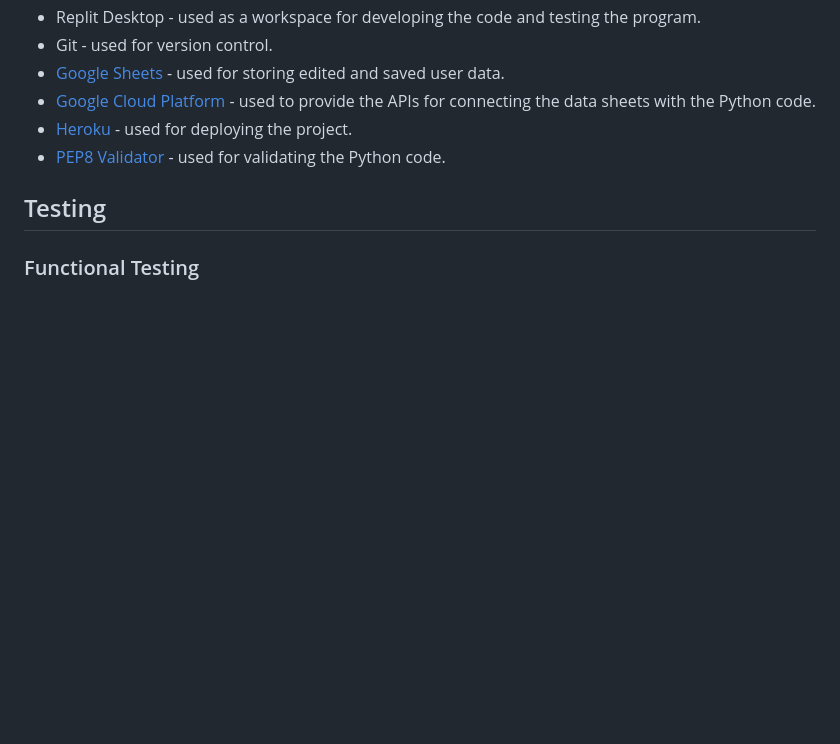
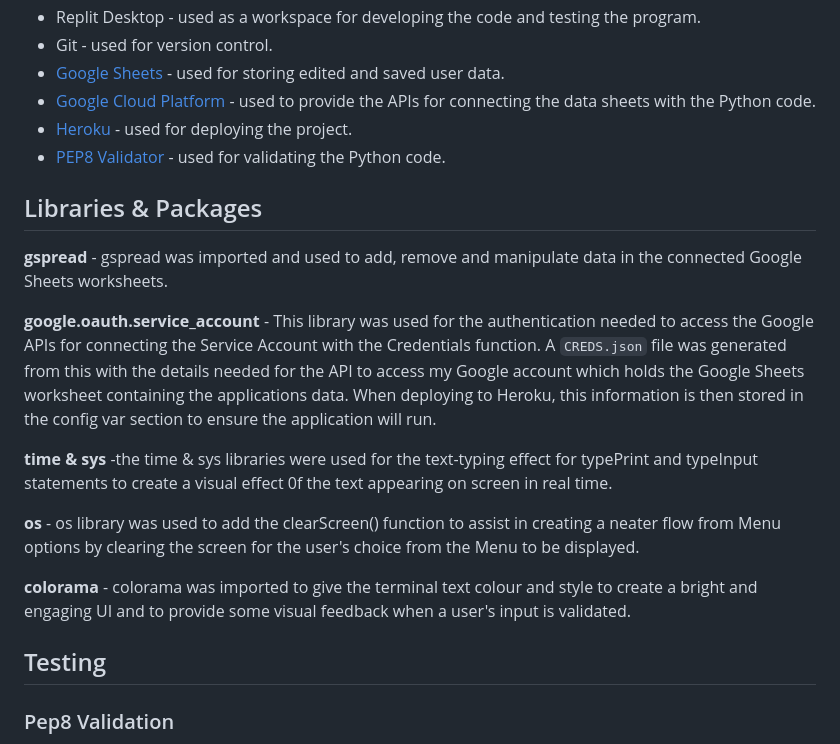
Before and after one commit to Amba2018/afro_giftshop, a Markdown page: README.md, the part around one of its changes. Rendered like a GitHub page; blank space fills up the shorter version.

```diff
--- a/README.md
+++ b/README.md
@@ -103,7 +103,20 @@ I would also like to implement reporting to the application that will allow user
 * [Heroku](https://heroku.com/apps) - used for deploying the project.
 * [PEP8 Validator](https://pep8ci.herokuapp.com/#) - used for validating the Python code.
 
+
+## Libraries & Packages
+**gspread** - gspread was imported and used to add, remove and manipulate data in the connected Google Sheets worksheets.
+
+**google.oauth.service_account** - This library was used for the authentication needed to access the Google APIs for connecting the Service Account with the Credentials function. A `CREDS.json` file was generated from this with the details needed for the API to access my Google account which holds the Google Sheets worksheet containing the applications data. When deploying to Heroku, this information is then stored in the config var section to ensure the application will run.
+
+**time & sys** -the time & sys libraries were used for the text-typing effect for typePrint and typeInput statements to create a visual effect 0f the text appearing on screen in real time.
+
+**os** - os library was used to add the clearScreen() function to assist in creating a neater flow from Menu options by clearing the screen for the user's choice from the Menu to be displayed.
+
+**colorama** - colorama was imported to give the terminal text colour and style to create a bright and engaging UI and to provide some visual feedback when a user's input is validated.
+
+
 ## Testing
 
-### Functional Testing
+### Pep8 Validation
 
```
Also changed, not shown: other parts of README.md (+4 -1 lines).
